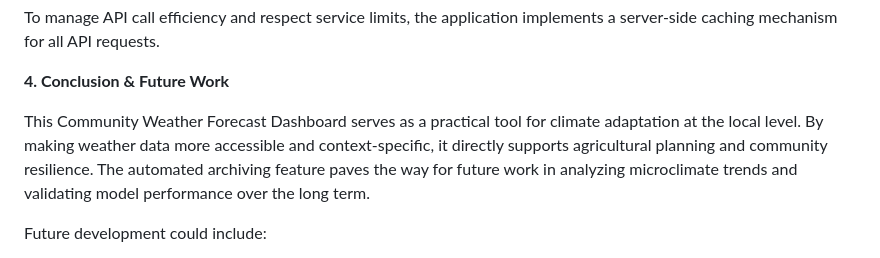
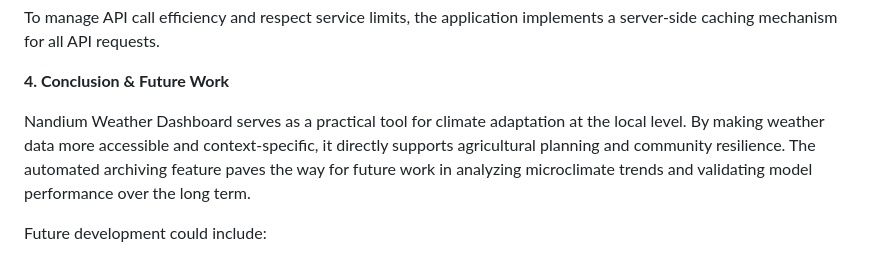
Before and after one commit to dtr-kalfer/nandium, a Markdown page: TECHNICAL_NOTE.md, the part around the change. Rendered like a GitHub page.

```diff
--- a/TECHNICAL_NOTE.md
+++ b/TECHNICAL_NOTE.md
@@ -43,7 +43,7 @@ To manage API call efficiency and respect service limits, the application implem
 
 **4. Conclusion & Future Work**
 
-This Community Weather Forecast Dashboard serves as a practical tool for climate adaptation at the local level. By making weather data more accessible and context-specific, it directly supports agricultural planning and community resilience. The automated archiving feature paves the way for future work in analyzing microclimate trends and validating model performance over the long term.
+Nandium Weather Dashboard serves as a practical tool for climate adaptation at the local level. By making weather data more accessible and context-specific, it directly supports agricultural planning and community resilience. The automated archiving feature paves the way for future work in analyzing microclimate trends and validating model performance over the long term.
 
 Future development could include:
 -   Integration of more local or regional weather models.
```
